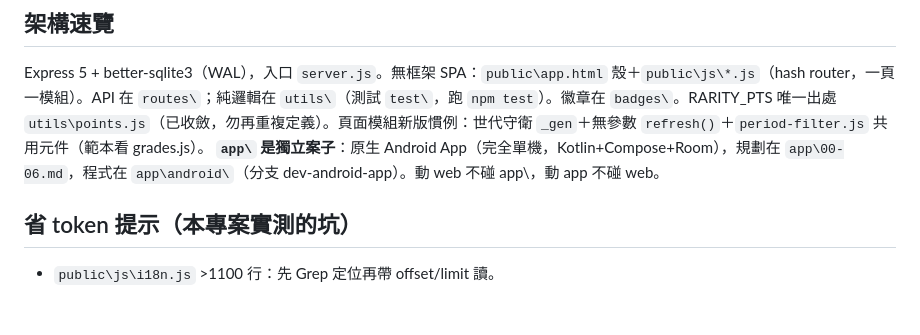
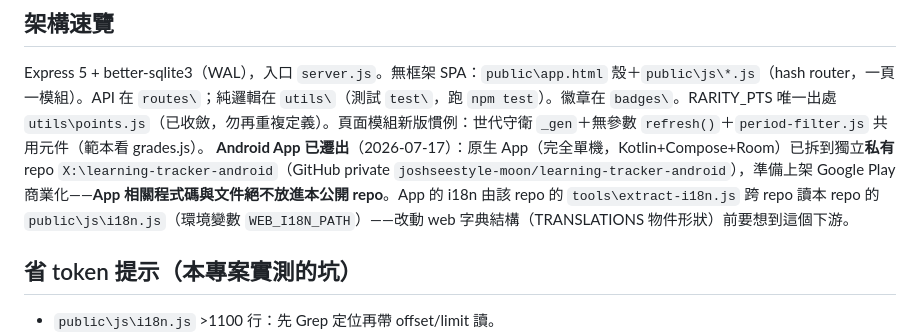
Before and after one commit to joshseestyle-moon/Learning-Progress-Tracker, a Markdown page: CLAUDE.md, the part around the change. GitHub-like rendering; blank space fills up the shorter version.

Commit message:
chore: Android App 遷出至獨立私有 repo（learning-tracker-android）
設計文件 app/00-06+90 隨 subtree split 遷入私有 repo（歷史保留），
本公開 repo 不再放 App 內容；CLAUDE.md 更新指向與 i18n 下游注意事項。

Co-Authored-By: Claude Fable 5 <noreply@anthropic.com>
Claude-Session: https://claude.ai/code/session_01UzLuTDn5oqgLM5gw3znavr

```diff
--- a/CLAUDE.md
+++ b/CLAUDE.md
@@ -13,7 +13,7 @@
 
 ## 架構速覽
 Express 5 + better-sqlite3（WAL），入口 `server.js`。無框架 SPA：`public\app.html` 殼＋`public\js\*.js`（hash router，一頁一模組）。API 在 `routes\`；純邏輯在 `utils\`（測試 `test\`，跑 `npm test`）。徽章在 `badges\`。RARITY_PTS 唯一出處 `utils\points.js`（已收斂，勿再重複定義）。頁面模組新版慣例：世代守衛 `_gen`＋無參數 `refresh()`＋`period-filter.js` 共用元件（範本看 grades.js）。
-**`app\` 是獨立案子**：原生 Android App（完全單機，Kotlin+Compose+Room），規劃在 `app\00-06.md`，程式在 `app\android\`（分支 dev-android-app）。動 web 不碰 app\，動 app 不碰 web。
+**Android App 已遷出**（2026-07-17）：原生 App（完全單機，Kotlin+Compose+Room）已拆到獨立**私有** repo `X:\learning-tracker-android`（GitHub private `joshseestyle-moon/learning-tracker-android`），準備上架 Google Play 商業化——**App 相關程式碼與文件絕不放進本公開 repo**。App 的 i18n 由該 repo 的 `tools\extract-i18n.js` 跨 repo 讀本 repo 的 `public\js\i18n.js`（環境變數 `WEB_I18N_PATH`）——改動 web 字典結構（TRANSLATIONS 物件形狀）前要想到這個下游。
 
 ## 省 token 提示（本專案實測的坑）
 - `public\js\i18n.js` >1100 行：先 Grep 定位再帶 offset/limit 讀。
```
